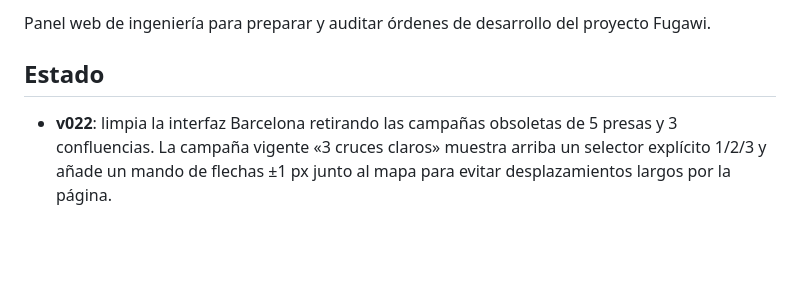
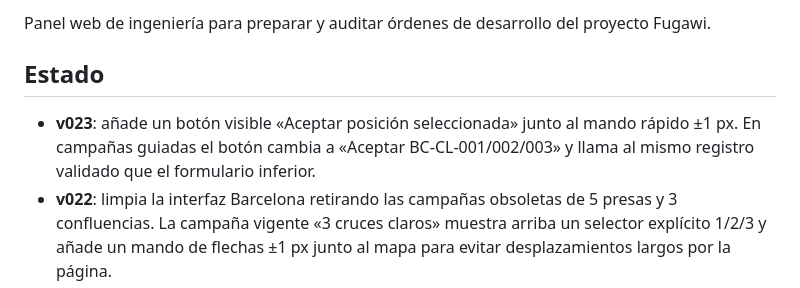
Before and after one commit to p92md87/Fugawi-Control-Web, a Markdown page: README.md, the part around the change. Drawn GitHub-style; blank space fills up the shorter version.

Commit message:
Documenta aceptar posición v023

```diff
--- a/README.md
+++ b/README.md
@@ -3,6 +3,7 @@
 Panel web de ingeniería para preparar y auditar órdenes de desarrollo del proyecto Fugawi.
 
 ## Estado
+- **v023**: añade un botón visible «Aceptar posición seleccionada» junto al mando rápido ±1 px. En campañas guiadas el botón cambia a «Aceptar BC-CL-001/002/003» y llama al mismo registro validado que el formulario inferior.
 - **v022**: limpia la interfaz Barcelona retirando las campañas obsoletas de 5 presas y 3 confluencias. La campaña vigente «3 cruces claros» muestra arriba un selector explícito 1/2/3 y añade un mando de flechas ±1 px junto al mapa para evitar desplazamientos largos por la página.
 - **v021**: añade «Barcelona · 3 cruces claros», campaña recomendada tras descartar las confluencias difíciles. Selecciona tres cruces carretera-ferrocarril claramente dibujados y separados geográficamente: Cervera (oeste), Vic (centro) y Girona (este). El inspector incorpora una vista de contexto 120×90 px RAW además de la lupa 40×40 px.
 - **v020**: añade «Barcelona · revisión 3 confluencias». Sustituye la repetición de presas por tres controles físicamente más inequívocos y separados: confluencia Noguera Pallaresa–Segre (oeste), Anoia–Llobregat (sur-centro) y Freser–Ter (noreste). Cada guía se normaliza al raster real y el registro exige ajuste/confirmación manual.
```
